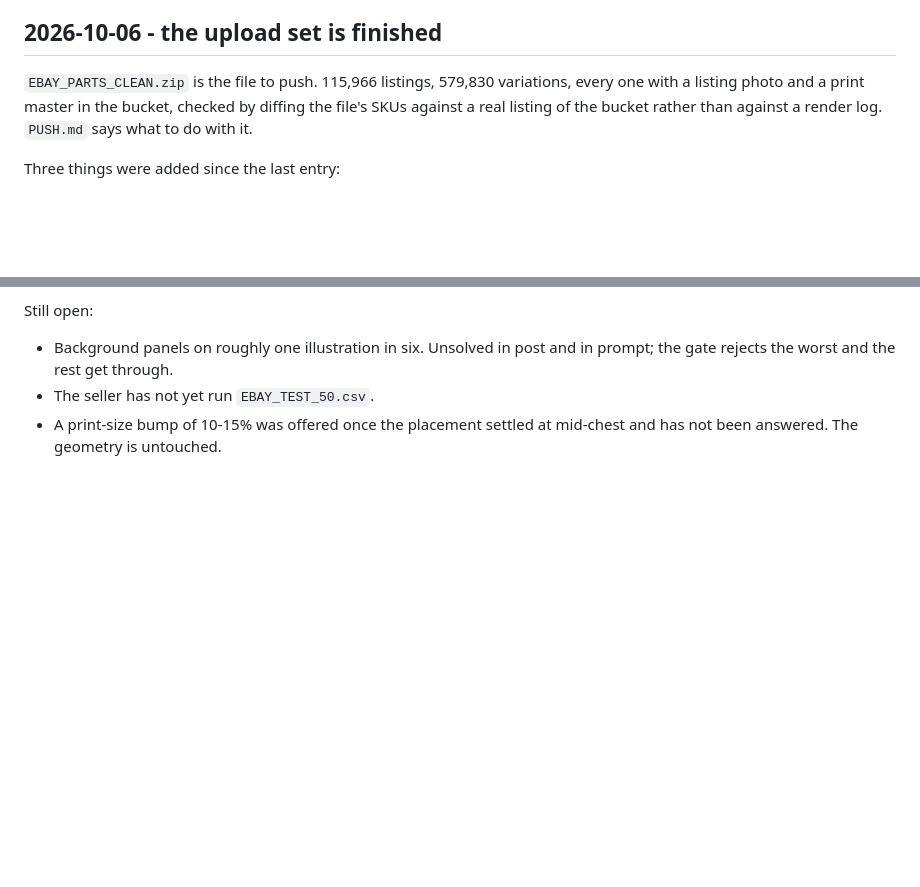
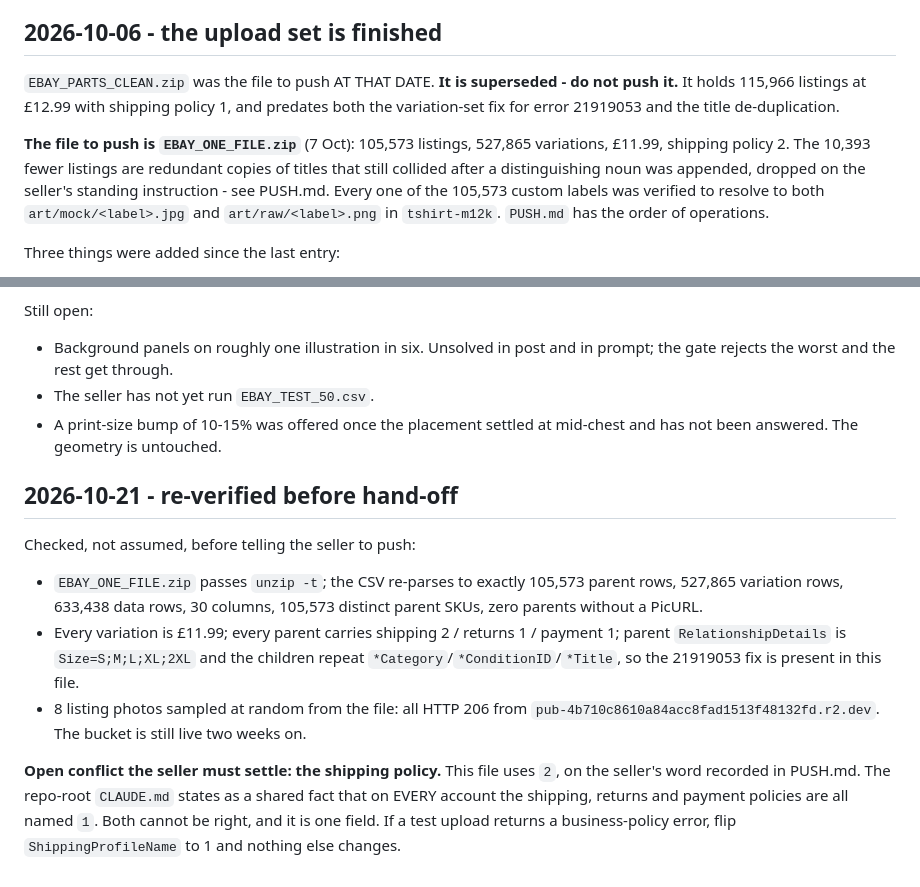
Before and after one commit to moozmooz1902-wq/wonderleaf-books, a Markdown page: tshirt/RESUME.md, 2 parts joined by grey strips. GitHub-like rendering; blank space fills up the shorter version.

Commit message:
tshirt: RESUME.md named the superseded upload file
EBAY_PARTS_CLEAN.zip (115,966 at 12.99) predates the 21919053
variation-set fix and the title de-duplication. The file to push
is EBAY_ONE_FILE.zip (105,573 at 11.99), re-verified today.

Records the unsettled shipping-policy conflict between PUSH.md
and CLAUDE.md.

Co-Authored-By: Claude Opus 5 <noreply@anthropic.com>
Claude-Session: https://claude.ai/code/session_01TvvbLgbPQ1Bk5N7TUiTbcc

```diff
--- a/tshirt/RESUME.md
+++ b/tshirt/RESUME.md
@@ -87,10 +87,18 @@ tried and failed. RunPod is wired up and needs no setup from the seller.
 
 ## 2026-10-06 - the upload set is finished
 
-`EBAY_PARTS_CLEAN.zip` is the file to push. 115,966 listings, 579,830
-variations, every one with a listing photo and a print master in the bucket,
-checked by diffing the file's SKUs against a real listing of the bucket
-rather than against a render log. `PUSH.md` says what to do with it.
+`EBAY_PARTS_CLEAN.zip` was the file to push AT THAT DATE. **It is
+superseded - do not push it.** It holds 115,966 listings at £12.99 with
+shipping policy 1, and predates both the variation-set fix for error
+21919053 and the title de-duplication.
+
+**The file to push is `EBAY_ONE_FILE.zip`** (7 Oct): 105,573 listings,
+527,865 variations, £11.99, shipping policy 2. The 10,393 fewer listings
+are redundant copies of titles that still collided after a distinguishing
+noun was appended, dropped on the seller's standing instruction - see
+PUSH.md. Every one of the 105,573 custom labels was verified to resolve to
+both `art/mock/<label>.jpg` and `art/raw/<label>.png` in `tshirt-m12k`.
+`PUSH.md` has the order of operations.
 
 Three things were added since the last entry:
 
@@ -113,3 +121,25 @@ Still open:
 - The seller has not yet run `EBAY_TEST_50.csv`.
 - A print-size bump of 10-15% was offered once the placement settled at
   mid-chest and has not been answered. The geometry is untouched.
+
+## 2026-10-21 - re-verified before hand-off
+
+Checked, not assumed, before telling the seller to push:
+
+- `EBAY_ONE_FILE.zip` passes `unzip -t`; the CSV re-parses to exactly
+  105,573 parent rows, 527,865 variation rows, 633,438 data rows, 30
+  columns, 105,573 distinct parent SKUs, zero parents without a PicURL.
+- Every variation is £11.99; every parent carries shipping 2 / returns 1 /
+  payment 1; parent `RelationshipDetails` is `Size=S;M;L;XL;2XL` and the
+  children repeat `*Category`/`*ConditionID`/`*Title`, so the 21919053 fix
+  is present in this file.
+- 8 listing photos sampled at random from the file: all HTTP 206 from
+  `pub-4b710c8610a84acc8fad1513f48132fd.r2.dev`. The bucket is still live
+  two weeks on.
+
+**Open conflict the seller must settle: the shipping policy.** This file
+uses `2`, on the seller's word recorded in PUSH.md. The repo-root
+`CLAUDE.md` states as a shared fact that on EVERY account the shipping,
+returns and payment policies are all named `1`. Both cannot be right, and
+it is one field. If a test upload returns a business-policy error, flip
+`ShippingProfileName` to 1 and nothing else changes.
```
